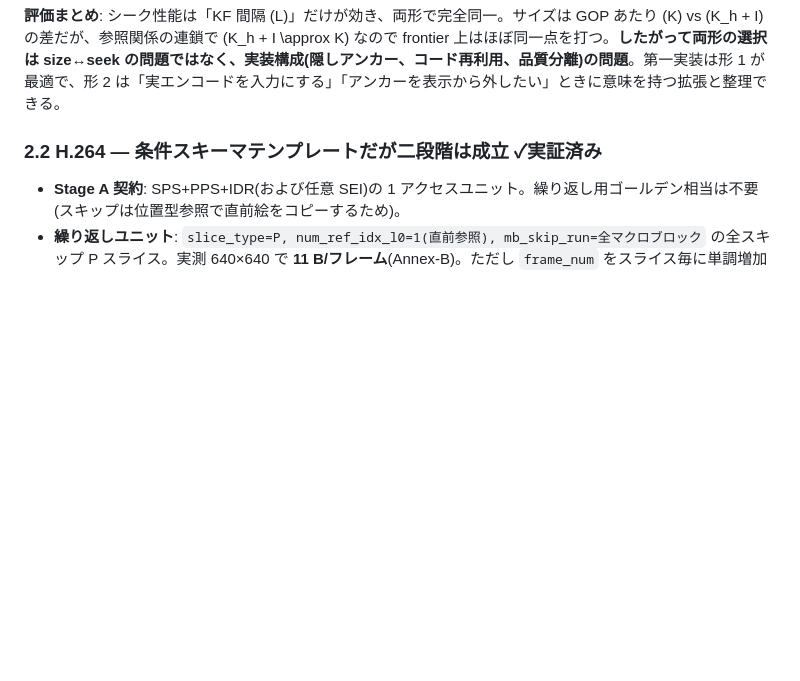
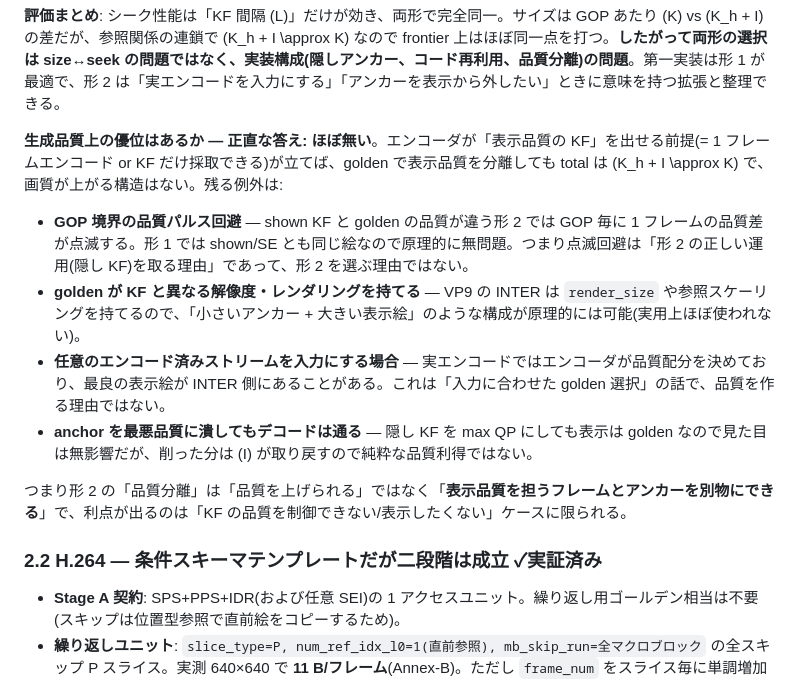
Before and after one commit to dragobit/av1-stillcast, a Markdown page: docs/cross-codec-two-stage.md, the part around the change. Rendered like a GitHub page; blank space fills up the shorter version.

Commit message:
Docs: honest answer — no generation-quality advantage for form 2
If the encoder can emit a display-quality keyframe, splitting into
hidden anchor + golden gains no quality (K_h+I ≈ K). Remaining cases:
GOP-boundary quality pulse is a reason to hide the KF within form 2,
not a reason to choose it; render_size/scaled-reference goldens are
theoretically possible; arbitrary-input golden picking; none create
quality. The 'quality decoupling' means separating which frame carries
display quality — useful only when KF quality can't be controlled.

Co-Authored-By: Devin AI <158243242+devin-ai-integration[bot]@users.noreply.github.com>

```diff
--- a/docs/cross-codec-two-stage.md
+++ b/docs/cross-codec-two-stage.md
@@ -236,6 +236,15 @@ stillcast のコストモデル(size↔seek frontier)で両形を比較する。
 **playlist/セグメント時**: 絵が変わるセグメント境界では必ず KF が要るので、セグメント数分の KF は両形で共通コスト。形 2 では golden もセグメント毎に新しいものを採取する(= \(I\) は GOP・セグメントの大きい方の頻度で現れる)。
 
 **評価まとめ**: シーク性能は「KF 間隔 \(L\)」だけが効き、両形で完全同一。サイズは GOP あたり \(K\) vs \(K_h + I\) の差だが、参照関係の連鎖で \(K_h + I \approx K\) なので frontier 上はほぼ同一点を打つ。**したがって両形の選択は size↔seek の問題ではなく、実装構成(隠しアンカー、コード再利用、品質分離)の問題**。第一実装は形 1 が最適で、形 2 は「実エンコードを入力にする」「アンカーを表示から外したい」ときに意味を持つ拡張と整理できる。
+
+**生成品質上の優位はあるか — 正直な答え: ほぼ無い**。エンコーダが「表示品質の KF」を出せる前提(= 1 フレームエンコード or KF だけ採取できる)が立てば、golden で表示品質を分離しても total は \(K_h + I \approx K\) で、画質が上がる構造はない。残る例外は:
+
+- **GOP 境界の品質パルス回避** — shown KF と golden の品質が違う形 2 では GOP 毎に 1 フレームの品質差が点滅する。形 1 では shown/SE とも同じ絵なので原理的に無問題。つまり点滅回避は「形 2 の正しい運用(隠し KF)を取る理由」であって、形 2 を選ぶ理由ではない。
+- **golden が KF と異なる解像度・レンダリングを持てる** — VP9 の INTER は `render_size` や参照スケーリングを持てるので、「小さいアンカー + 大きい表示絵」のような構成が原理的には可能(実用上ほぼ使われない)。
+- **任意のエンコード済みストリームを入力にする場合** — 実エンコードではエンコーダが品質配分を決めており、最良の表示絵が INTER 側にあることがある。これは「入力に合わせた golden 選択」の話で、品質を作る理由ではない。
+- **anchor を最悪品質に潰してもデコードは通る** — 隠し KF を max QP にしても表示は golden なので見た目は無影響だが、削った分は \(I\) が取り戻すので純粋な品質利得ではない。
+
+つまり形 2 の「品質分離」は「品質を上げられる」ではなく「**表示品質を担うフレームとアンカーを別物にできる**」で、利点が出るのは「KF の品質を制御できない/表示したくない」ケースに限られる。
 
 ### 2.2 H.264 — 条件スキーマテンプレートだが二段階は成立 ✓実証済み
 
```
